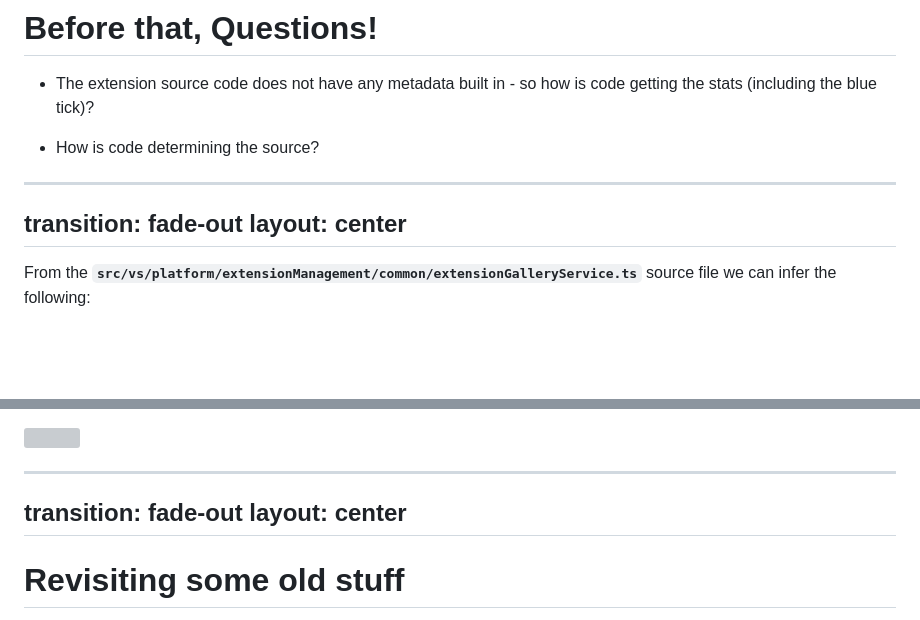
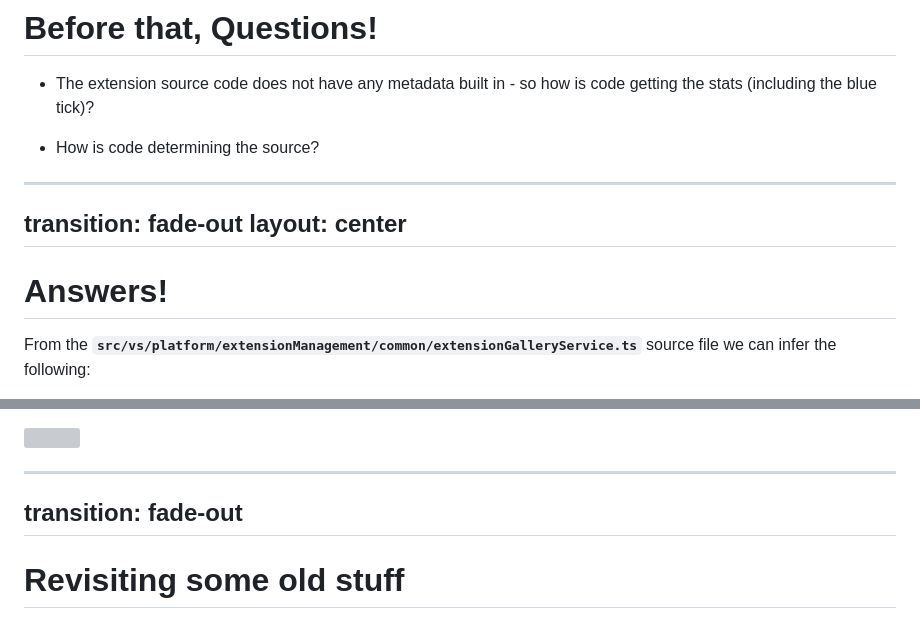
Before and after one commit to whokilleddb/SecurityFest26, a Markdown page: slides.md, 2 parts joined by grey strips. GitHub-like rendering; blank space fills up the shorter version; grey boxes are pictures that could not be loaded.

Commit message:
more source updates

```diff
--- a/slides.md
+++ b/slides.md
@@ -1888,6 +1888,8 @@ layout: center
 
 <div class="relative">
 
+# Answers!
+
 From the **`src/vs/platform/extensionManagement/common/extensionGalleryService.ts`** source file we can infer the following:
 
 - Class: `AbstractExtensionGalleryService`
@@ -1903,7 +1905,6 @@ From the **`src/vs/platform/extensionManagement/common/extensionGalleryService.t
 
 ---
 transition: fade-out
-layout: center
 ---
 
 <h1 class="!text-2xl !mb-2">Revisiting some old stuff</h1>
```
Also changed, not shown: other parts of slides.md (+4 -0 lines).
